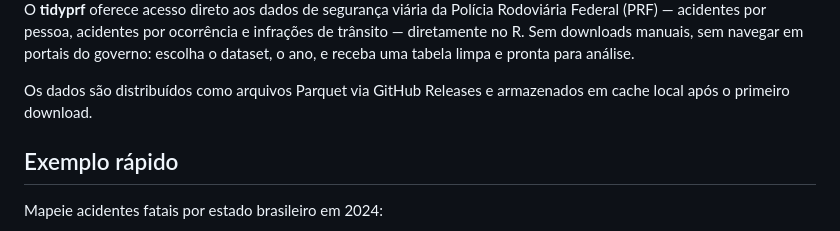
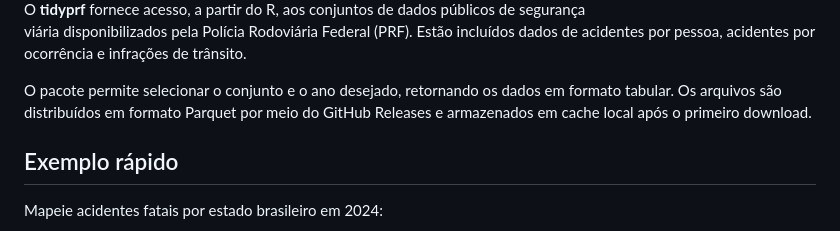
Before and after one commit to bonijoao/tidyprf, a Markdown page: README.pt-br.md, the part around one of its changes. Rendered like a GitHub page.

Commit message:
logo att readme.md att

```diff
--- a/README.pt-br.md
+++ b/README.pt-br.md
@@ -7,14 +6,9 @@
 
 *[Read in English](README.md)*
 
-O **tidyprf** oferece acesso direto aos dados de segurança viária da Polícia
-Rodoviária Federal (PRF) — acidentes por pessoa, acidentes por ocorrência e
-infrações de trânsito — diretamente no R. Sem downloads manuais, sem navegar
-em portais do governo: escolha o dataset, o ano, e receba uma tabela limpa e
-pronta para análise.
+O **tidyprf** fornece acesso, a partir do R, aos conjuntos de dados públicos de segurança viária disponibilizados pela Polícia Rodoviária Federal (PRF). Estão incluídos dados de acidentes por pessoa, acidentes por ocorrência e infrações de trânsito.
 
-Os dados são distribuídos como arquivos Parquet via GitHub Releases e
-armazenados em cache local após o primeiro download.
+O pacote permite selecionar o conjunto e o ano desejado, retornando os dados em formato tabular. Os arquivos são distribuídos em formato Parquet por meio do GitHub Releases e armazenados em cache local após o primeiro download.
 
 ## Exemplo rápido
 
```
Also changed, not shown: other parts of README.pt-br.md (+1 -2 lines), README.md (+4 -9 lines), img/logo.png (added), img/quick_example.png (renamed from Logo/quick_example.png), 5 other files.
